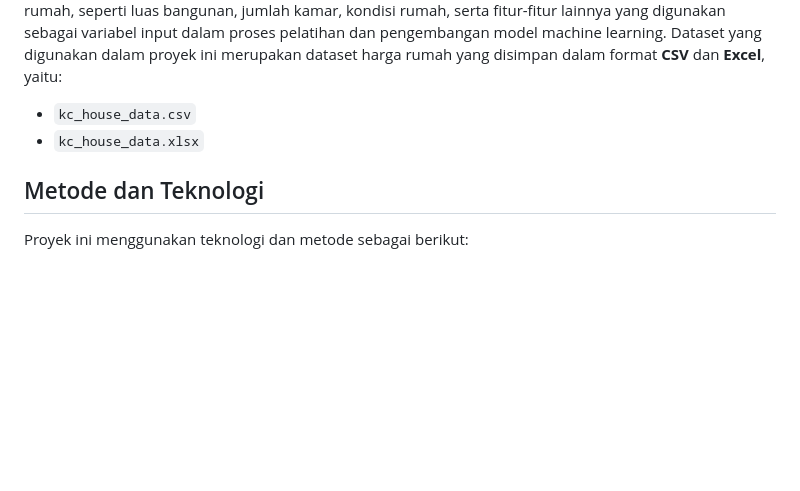
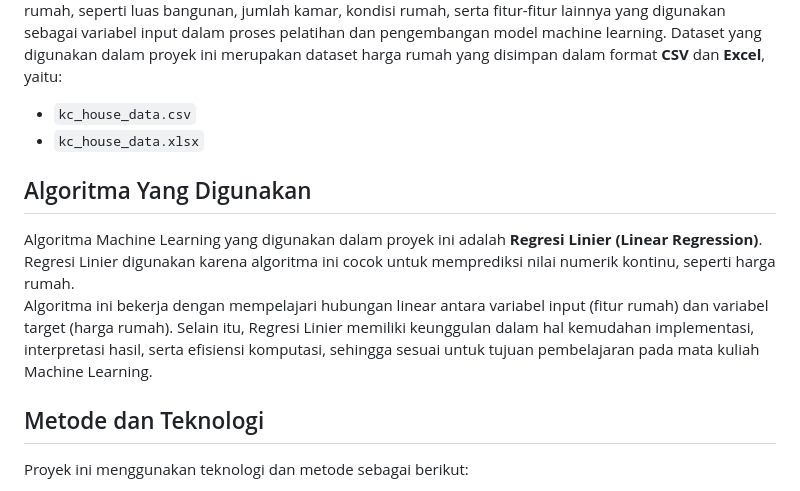
Before and after one commit to nitayr2005-arch/uas-machine-learning-house-price, a Markdown page: README.md, the part around the change. GitHub-like rendering; blank space fills up the shorter version.

```diff
--- a/README.md
+++ b/README.md
@@ -25,6 +25,12 @@ Dataset ini memuat beragam atribut rumah, seperti luas bangunan, jumlah kamar, k
 Dataset yang digunakan dalam proyek ini merupakan dataset harga rumah yang disimpan dalam format **CSV** dan **Excel**, yaitu:
 - `kc_house_data.csv`
 - `kc_house_data.xlsx`
+
+## Algoritma Yang Digunakan
+Algoritma Machine Learning yang digunakan dalam proyek ini adalah **Regresi Linier (Linear Regression)**.
+Regresi Linier digunakan karena algoritma ini cocok untuk memprediksi nilai numerik kontinu, seperti harga rumah.
+Algoritma ini bekerja dengan mempelajari hubungan linear antara variabel input (fitur rumah) dan variabel target (harga rumah).
+Selain itu, Regresi Linier memiliki keunggulan dalam hal kemudahan implementasi, interpretasi hasil, serta efisiensi komputasi, sehingga sesuai untuk tujuan pembelajaran pada mata kuliah Machine Learning.
 
 ## Metode dan Teknologi
 Proyek ini menggunakan teknologi dan metode sebagai berikut:
```
